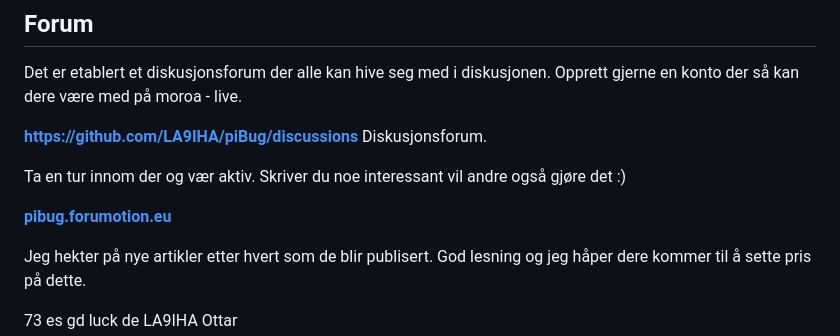
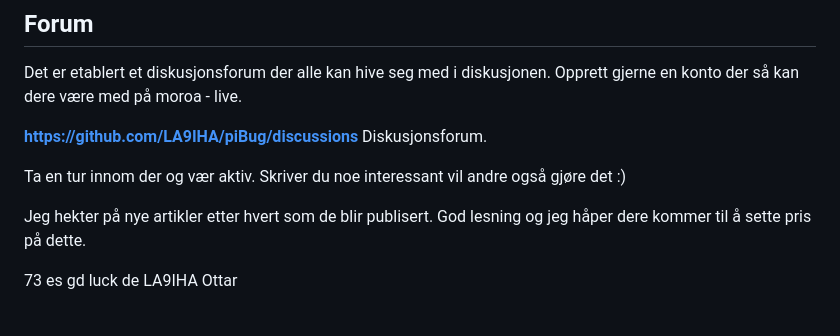
Before and after one commit to LA9IHA/piBug, a Markdown page: bullen/README.md, the part around the change. GitHub-like rendering; blank space fills up the shorter version.

```diff
--- a/bullen/README.md
+++ b/bullen/README.md
@@ -72,8 +72,6 @@ Det er etablert et diskusjonsforum der alle kan hive seg med i diskusjonen. Oppr
 
 Ta en tur innom der og vær aktiv. Skriver du noe interessant vil andre også gjøre det :)
 
-<b><a href="https://pibug.forumotion.eu/">pibug.forumotion.eu</a></b>
-
 Jeg hekter på nye artikler etter hvert som de blir publisert. God lesning og jeg håper dere kommer til å sette pris på dette.
 
 
```
